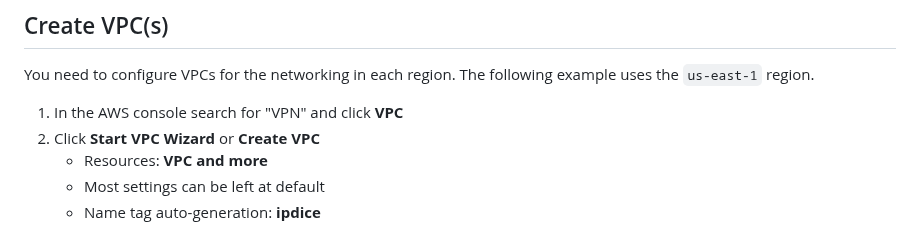
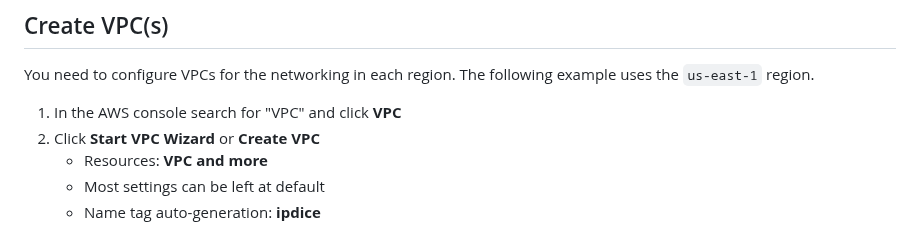
Before and after one commit to doritoes/ipdice.com, a Markdown page: 3_ECS.md, the part around the change. Drawn GitHub-style.

```diff
--- a/3_ECS.md
+++ b/3_ECS.md
@@ -86,7 +86,7 @@ Validate: `aws ecr describe-images --repository-name ipdice`
 
 ## Create VPC(s)
 You need to configure VPCs for the networking in each region. The following example uses the `us-east-1` region.
-1. In the AWS console search for "VPN" and click **VPC**
+1. In the AWS console search for "VPC" and click **VPC**
 2. Click **Start VPC Wizard** or **Create VPC**
     - Resources: **VPC and more**
     - Most settings can be left at default
```
